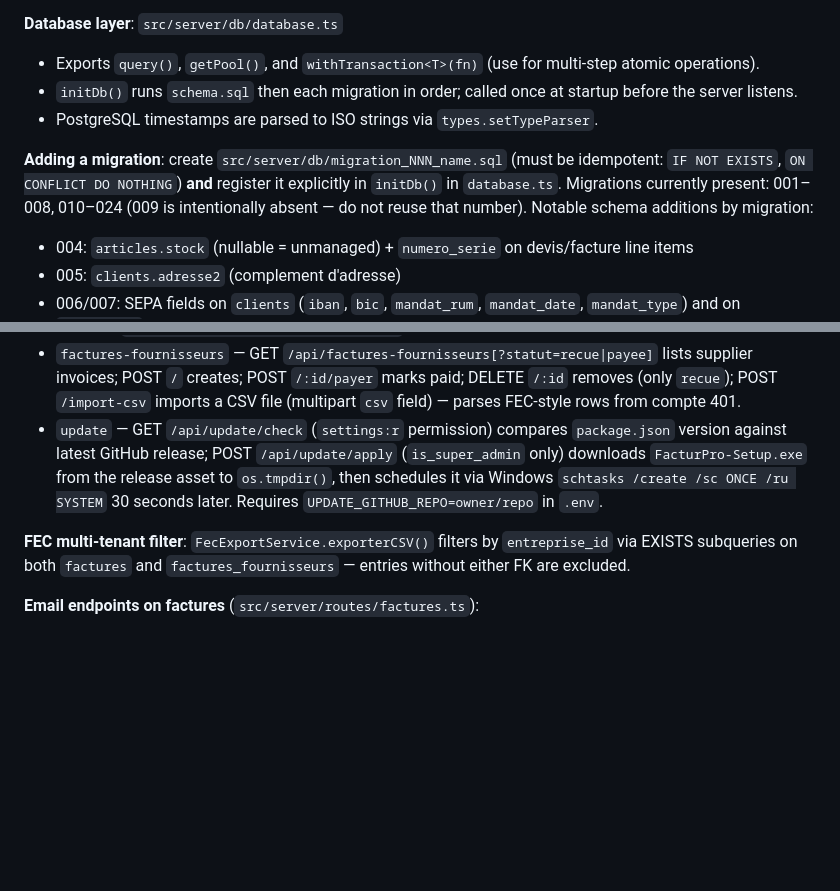
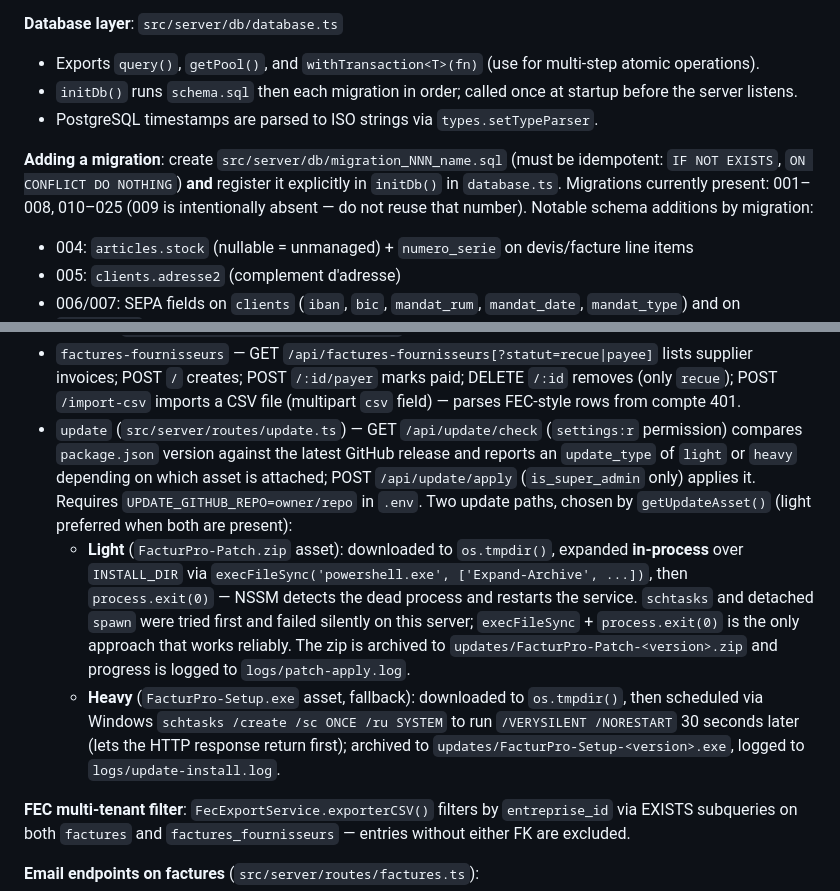
Before and after one commit to swarmnode/saas-facturation, a Markdown page: CLAUDE.md, 2 parts joined by grey strips. GitHub-like rendering; blank space fills up the shorter version.

Commit message:
docs: mettre à jour CLAUDE.md (migration 025 + double mécanisme de mise à jour léger/lourd)

```diff
--- a/CLAUDE.md
+++ b/CLAUDE.md
@@ -31,7 +31,7 @@ Admin default on first start: `admin@localhost` / `Admin1234!` (override with `A
 - `initDb()` runs `schema.sql` then each migration in order; called once at startup before the server listens.
 - PostgreSQL timestamps are parsed to ISO strings via `types.setTypeParser`.
 
-**Adding a migration**: create `src/server/db/migration_NNN_name.sql` (must be idempotent: `IF NOT EXISTS`, `ON CONFLICT DO NOTHING`) **and** register it explicitly in `initDb()` in `database.ts`. Migrations currently present: 001–008, 010–024 (009 is intentionally absent — do not reuse that number). Notable schema additions by migration:
+**Adding a migration**: create `src/server/db/migration_NNN_name.sql` (must be idempotent: `IF NOT EXISTS`, `ON CONFLICT DO NOTHING`) **and** register it explicitly in `initDb()` in `database.ts`. Migrations currently present: 001–008, 010–025 (009 is intentionally absent — do not reuse that number). Notable schema additions by migration:
 - 004: `articles.stock` (nullable = unmanaged) + `numero_serie` on devis/facture line items
 - 005: `clients.adresse2` (complement d'adresse)
 - 006/007: SEPA fields on `clients` (`iban`, `bic`, `mandat_rum`, `mandat_date`, `mandat_type`) and on `entreprise`
@@ -88,7 +88,9 @@ Admin default on first start: `admin@localhost` / `Admin1234!` (override with `A
 - `exercices` — GET `/api/exercices` lists fiscal years; POST `/api/exercices` opens one; POST `/api/exercices/:annee/cloturer` closes it (hashes FEC entries, returns a bilan PDF).
 - `chorus-pro` (on `factures` router) — POST `/api/factures/:id/chorus-pro` deposits the facture on Chorus Pro; GET `/api/factures/:id/chorus-pro/statut` refreshes its status.
 - `factures-fournisseurs` — GET `/api/factures-fournisseurs[?statut=recue|payee]` lists supplier invoices; POST `/` creates; POST `/:id/payer` marks paid; DELETE `/:id` removes (only `recue`); POST `/import-csv` imports a CSV file (multipart `csv` field) — parses FEC-style rows from compte 401.
-- `update` — GET `/api/update/check` (`settings:r` permission) compares `package.json` version against latest GitHub release; POST `/api/update/apply` (`is_super_admin` only) downloads `FacturPro-Setup.exe` from the release asset to `os.tmpdir()`, then schedules it via Windows `schtasks /create /sc ONCE /ru SYSTEM` 30 seconds later. Requires `UPDATE_GITHUB_REPO=owner/repo` in `.env`.
+- `update` (`src/server/routes/update.ts`) — GET `/api/update/check` (`settings:r` permission) compares `package.json` version against the latest GitHub release and reports an `update_type` of `light` or `heavy` depending on which asset is attached; POST `/api/update/apply` (`is_super_admin` only) applies it. Requires `UPDATE_GITHUB_REPO=owner/repo` in `.env`. Two update paths, chosen by `getUpdateAsset()` (light preferred when both are present):
+  - **Light** (`FacturPro-Patch.zip` asset): downloaded to `os.tmpdir()`, expanded **in-process** over `INSTALL_DIR` via `execFileSync('powershell.exe', ['Expand-Archive', ...])`, then `process.exit(0)` — NSSM detects the dead process and restarts the service. `schtasks` and detached `spawn` were tried first and failed silently on this server; `execFileSync` + `process.exit(0)` is the only approach that works reliably. The zip is archived to `updates/FacturPro-Patch-<version>.zip` and progress is logged to `logs/patch-apply.log`.
+  - **Heavy** (`FacturPro-Setup.exe` asset, fallback): downloaded to `os.tmpdir()`, then scheduled via Windows `schtasks /create /sc ONCE /ru SYSTEM` to run `/VERYSILENT /NORESTART` 30 seconds later (lets the HTTP response return first); archived to `updates/FacturPro-Setup-<version>.exe`, logged to `logs/update-install.log`.
 
 **FEC multi-tenant filter**: `FecExportService.exporterCSV()` filters by `entreprise_id` via EXISTS subqueries on both `factures` and `factures_fournisseurs` — entries without either FK are excluded.
 
```
